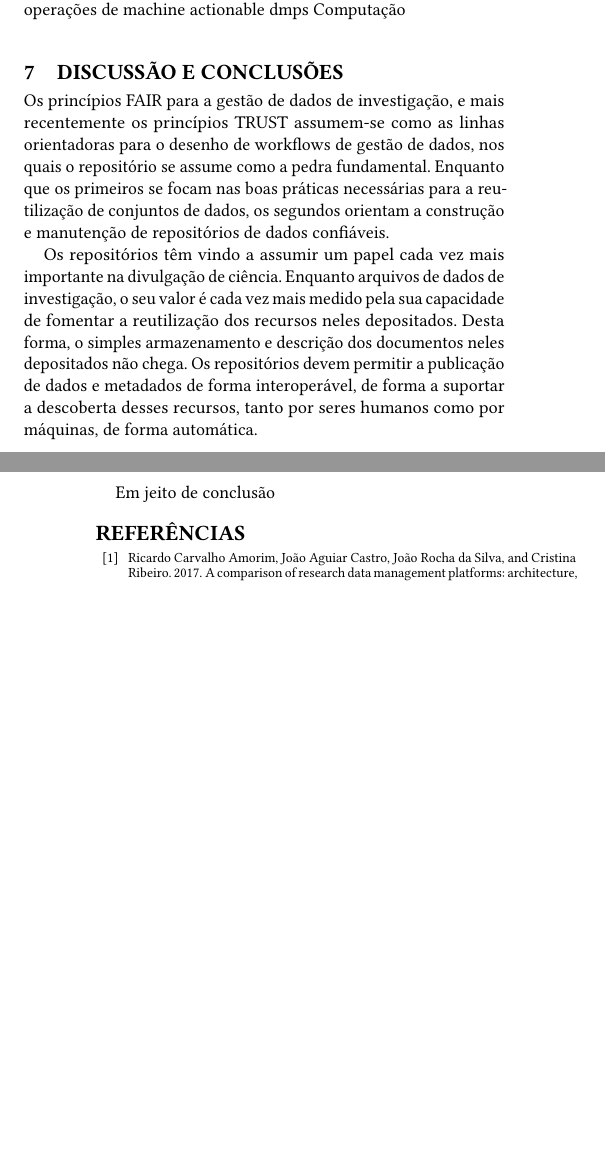
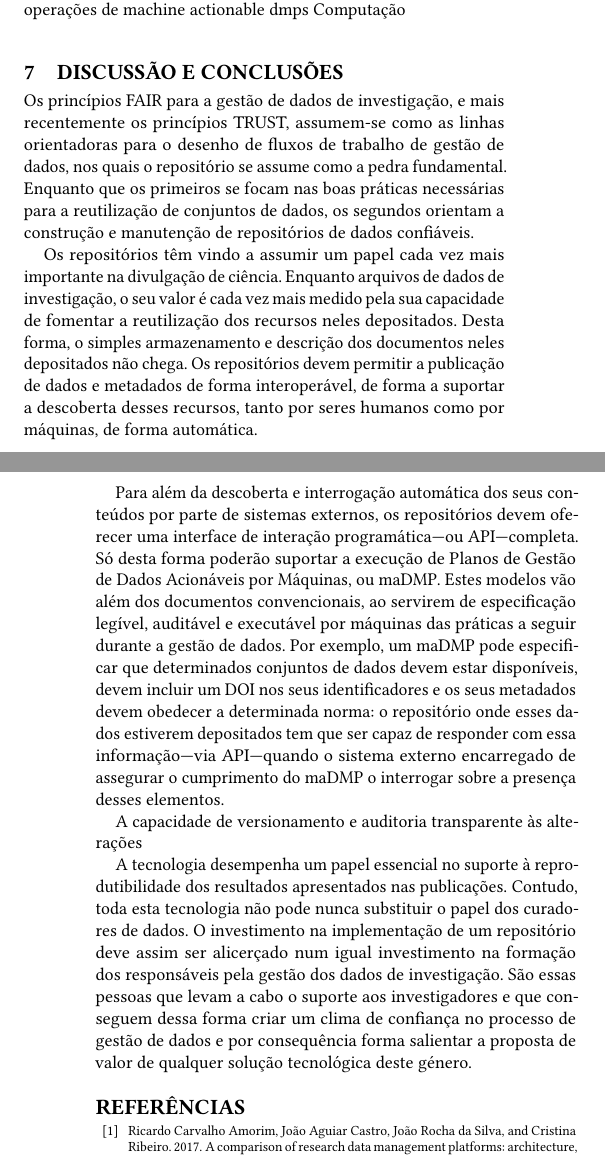
Before and after one commit to silvae86/repositories-paper-eda, a LaTeX paper (eda-repositorios-artigo.tex): two parts of the columns of pages 7 and 8 of 8, joined at a grey line, cut so that both start at the same text, the shorter picture padded with empty space. Compiled offline with pdfLaTeX.

Commit message:
Mais escrita nas conclusões

```diff
--- a/eda-repositorios-artigo.tex
+++ b/eda-repositorios-artigo.tex
@@ -326,15 +326,17 @@ Computação
 
 \section{Discussão e conclusões}
 
-Os princípios FAIR para a gestão de dados de investigação, e mais recentemente os princípios TRUST assumem-se como as linhas orientadoras para o desenho de workflows de gestão de dados, nos quais o repositório se assume como a pedra fundamental. Enquanto que os primeiros se focam nas boas práticas necessárias para a reutilização de conjuntos de dados, os segundos orientam a construção e manutenção de repositórios de dados confiáveis.
+Os princípios FAIR para a gestão de dados de investigação, e mais recentemente os princípios TRUST, assumem-se como as linhas orientadoras para o desenho de fluxos de trabalho de gestão de dados, nos quais o repositório se assume como a pedra fundamental. Enquanto que os primeiros se focam nas boas práticas necessárias para a reutilização de conjuntos de dados, os segundos orientam a construção e manutenção de repositórios de dados confiáveis.
 
 Os repositórios têm vindo a assumir um papel cada vez mais importante na divulgação de ciência. Enquanto arquivos de dados de investigação, o seu valor é cada vez mais medido pela sua capacidade de fomentar a reutilização dos recursos neles depositados. Desta forma, o simples armazenamento e descrição dos documentos neles depositados não chega. Os repositórios devem permitir a publicação de dados e metadados de forma interoperável, de forma a suportar a descoberta desses recursos, tanto por seres humanos como por máquinas, de forma automática.
 
+Para além da descoberta e interrogação automática dos seus conteúdos por parte de sistemas externos, os repositórios devem oferecer uma interface de interação programática---ou API---completa. Só desta forma poderão suportar a execução de Planos de Gestão de Dados Acionáveis por Máquinas, ou maDMP. Estes modelos vão além dos documentos convencionais, ao servirem de especificação legível, auditável e executável por máquinas das práticas a seguir durante a gestão de dados. Por exemplo, um maDMP pode especificar que determinados conjuntos de dados devem estar disponíveis, devem incluir um DOI nos seus identificadores e os seus metadados devem obedecer a determinada norma: o repositório onde esses dados estiverem depositados tem que ser capaz de responder com essa informação---via API---quando o sistema externo encarregado de assegurar o cumprimento do maDMP o interrogar sobre a presença desses elementos.
 
+%TODO JRS
 
+A capacidade de versionamento e auditoria transparente às alterações
 
-
-Em jeito de conclusão
+A tecnologia desempenha um papel essencial no suporte à reprodutibilidade dos resultados apresentados nas publicações. Contudo, toda esta tecnologia não pode nunca substituir o papel dos curadores de dados. O investimento na implementação de um repositório deve assim ser alicerçado num igual investimento na formação dos responsáveis pela gestão dos dados de investigação. São essas pessoas que levam a cabo o suporte aos investigadores e que conseguem dessa forma criar um clima de confiança no processo de gestão de dados e por consequência forma salientar a proposta de valor de qualquer solução tecnológica deste género.
 
 %%
 %% The acknowledgments section is defined using the "acks" environment
```
